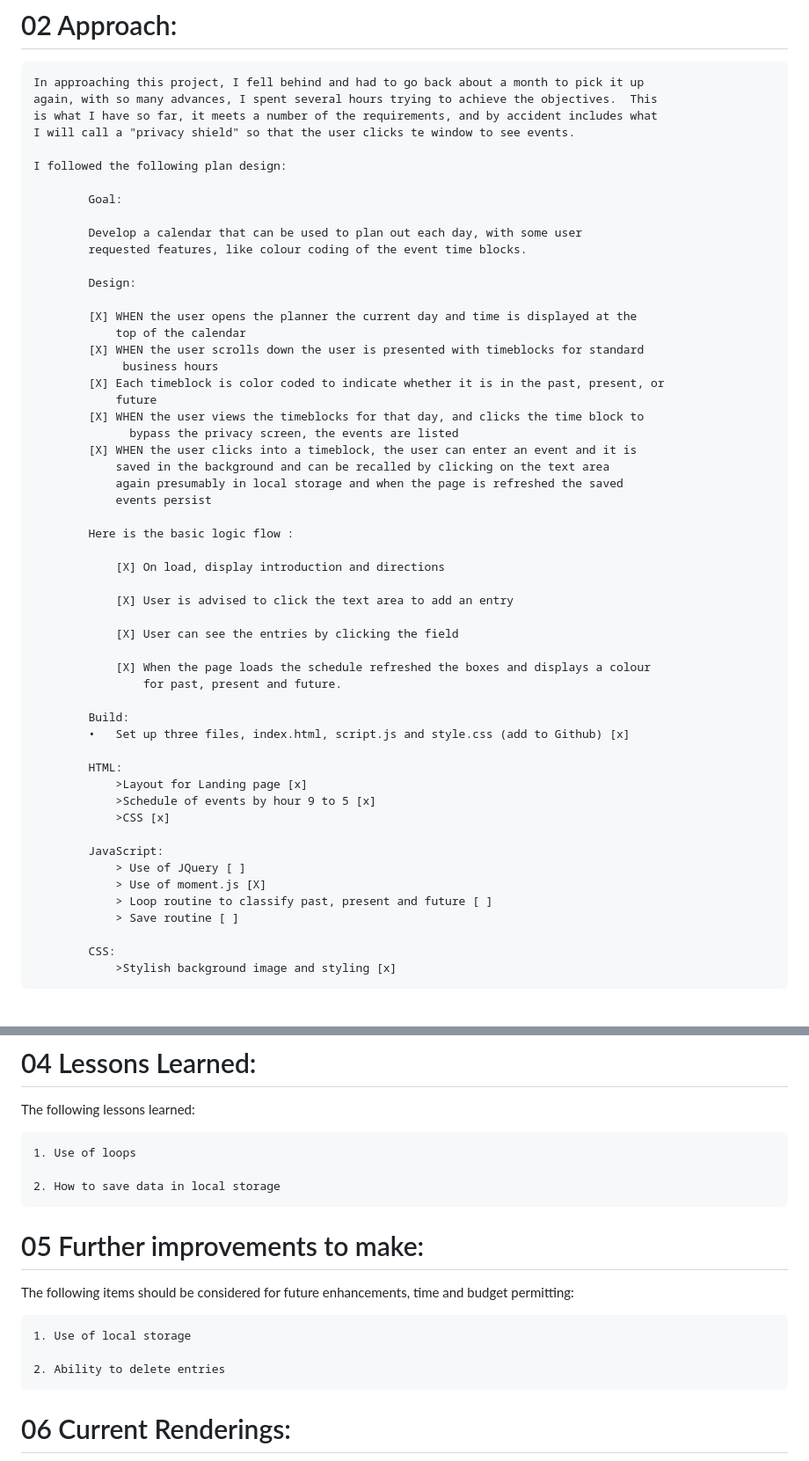
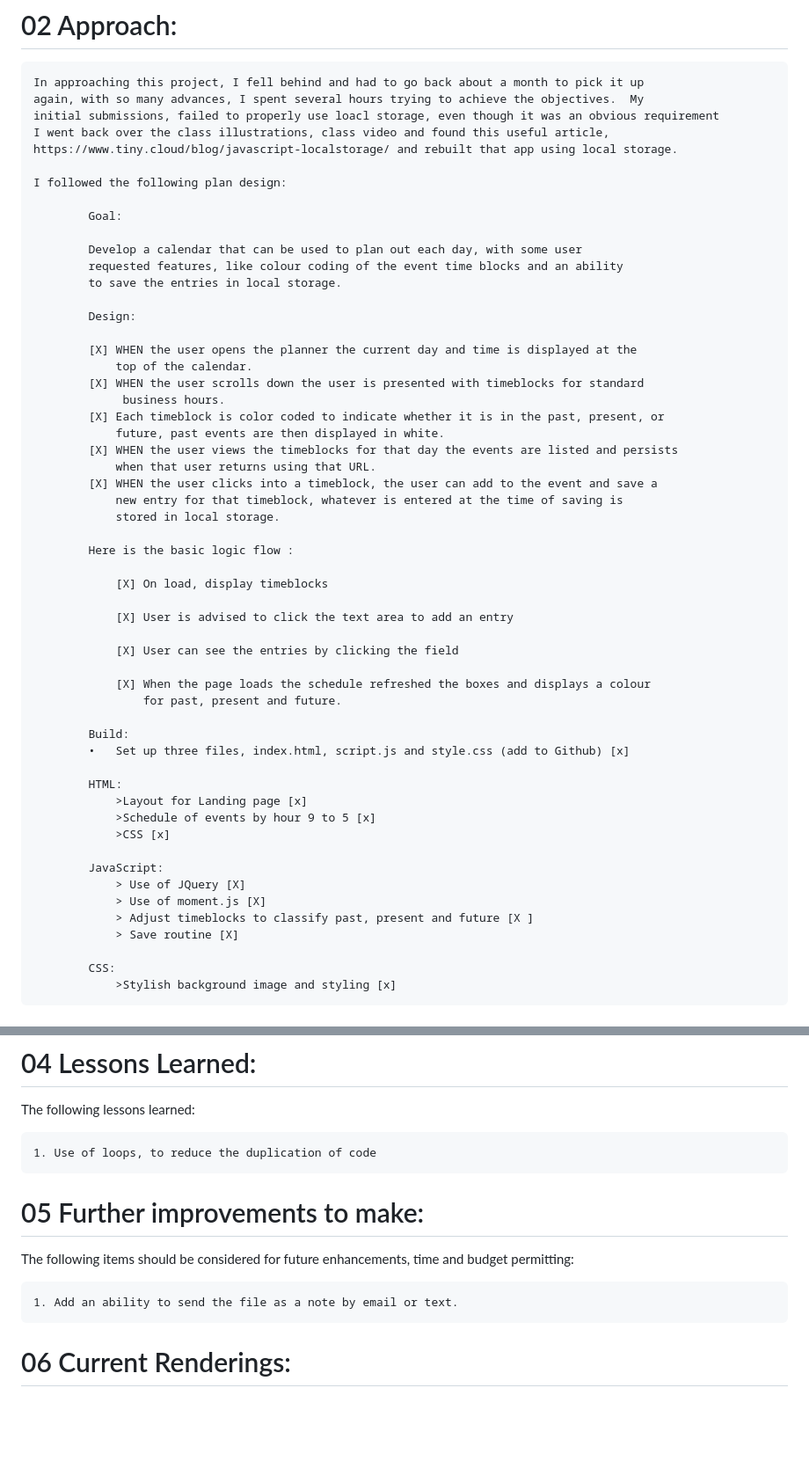
Before and after one commit to Emjayosee/5_Day_Planner, a Markdown page: README.md, 2 parts joined by grey strips. Shown: that part at 88% size. Drawn GitHub-style; blank space fills up the shorter version.

```diff
--- a/README.md
+++ b/README.md
@@ -19,35 +19,35 @@ Submitted: March 12, 2021, Michael O'Connor, 604 765-6061
 # 02 Approach:
 
     In approaching this project, I fell behind and had to go back about a month to pick it up
-    again, with so many advances, I spent several hours trying to achieve the objectives.  This
-    is what I have so far, it meets a number of the requirements, and by accident includes what
-    I will call a "privacy shield" so that the user clicks te window to see events.
+    again, with so many advances, I spent several hours trying to achieve the objectives.  My
+    initial submissions, failed to properly use loacl storage, even though it was an obvious requirement
+    I went back over the class illustrations, class video and found this useful article, https://www.tiny.cloud/blog/javascript-localstorage/ and rebuilt that app using local storage.
 
     I followed the following plan design:
 
             Goal:
 
             Develop a calendar that can be used to plan out each day, with some user
-            requested features, like colour coding of the event time blocks.
+            requested features, like colour coding of the event time blocks and an ability
+            to save the entries in local storage.
 
             Design:
 
             [X]	WHEN the user opens the planner the current day and time is displayed at the
-                top of the calendar
+                top of the calendar.
             [X]	WHEN the user scrolls down the user is presented with timeblocks for standard
-                 business hours
+                 business hours.
             [X] Each timeblock is color coded to indicate whether it is in the past, present, or
-                future
-            [X] WHEN the user views the timeblocks for that day, and clicks the time block to
-                  bypass the privacy screen, the events are listed
-            [X] WHEN the user clicks into a timeblock, the user can enter an event and it is
-                saved in the background and can be recalled by clicking on the text area
-                again presumably in local storage and when the page is refreshed the saved
-                events persist
+                future, past events are then displayed in white.
+            [X] WHEN the user views the timeblocks for that day the events are listed and persists
+                when that user returns using that URL.
+            [X] WHEN the user clicks into a timeblock, the user can add to the event and save a
+                new entry for that timeblock, whatever is entered at the time of saving is
+                stored in local storage.
 
             Here is the basic logic flow :
 
-                [X] On load, display introduction and directions
+                [X] On load, display timeblocks
 
                 [X] User is advised to click the text area to add an entry
 
@@ -65,10 +65,10 @@ Submitted: March 12, 2021, Michael O'Connor, 604 765-6061
                 >CSS [x]
 
             JavaScript:
-                > Use of JQuery [ ]
+                > Use of JQuery [X]
                 > Use of moment.js [X]
-                > Loop routine to classify past, present and future [ ]
-                > Save routine [ ]
+                > Adjust timeblocks to classify past, present and future [X ]
+                > Save routine [X]
 
             CSS:
                 >Stylish background image and styling [x]
@@ -91,19 +91,13 @@ Submitted: March 12, 2021, Michael O'Connor, 604 765-6061
 
 The following lessons learned:
 
-    1. Use of loops
-
-    2. How to save data in local storage
-
+    1. Use of loops, to reduce the duplication of code
 
 # 05 Further improvements to make:
 
 The following items should be considered for future enhancements, time and budget permitting:
 
-    1. Use of local storage
-
-    2. Ability to delete entries
-
+    1. Add an ability to send the file as a note by email or text.
 
 # 06 Current Renderings:
 
```
Also changed, not shown: other parts of README.md (+2 -3 lines), Assets/Images/EarlyMorningView.png (added), 2 other files.
